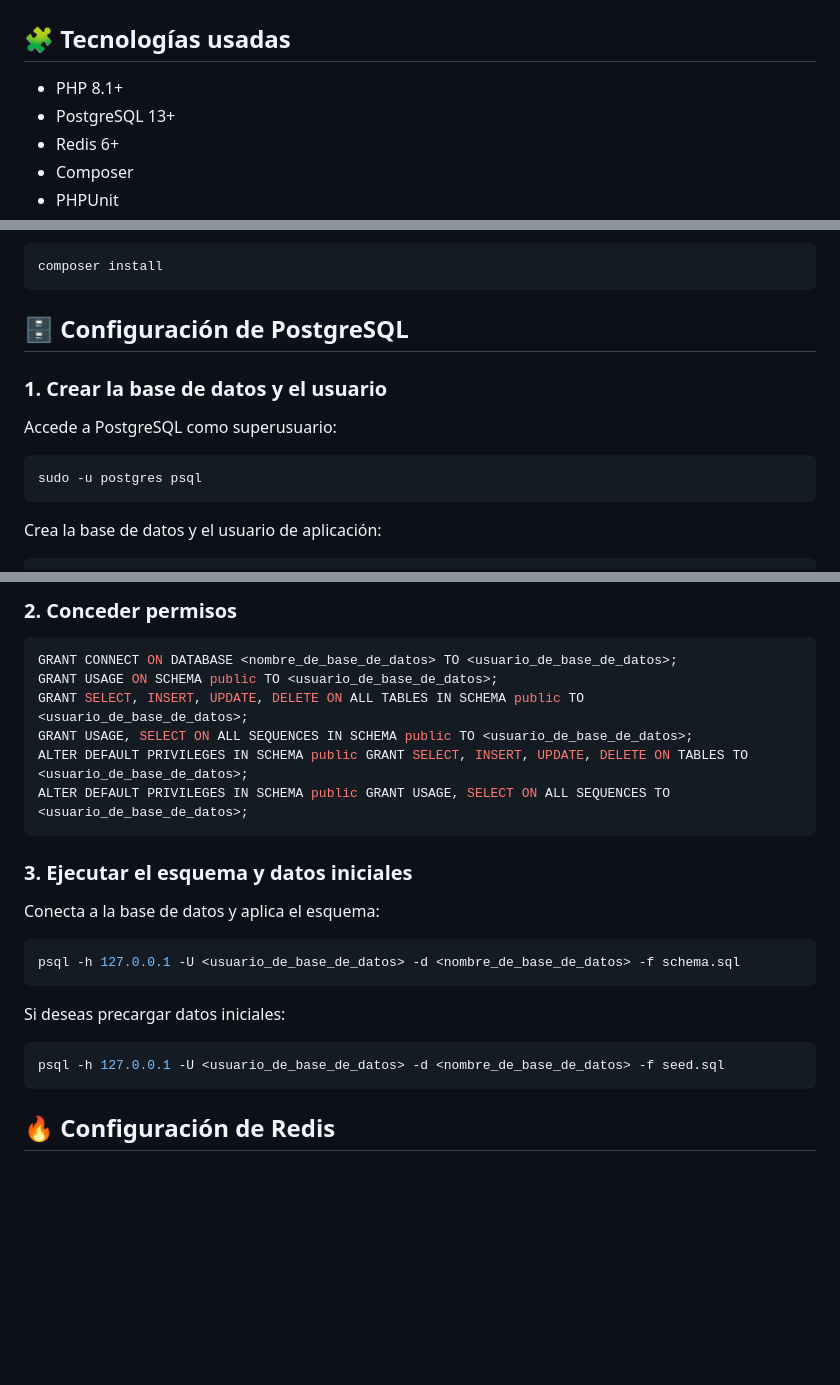
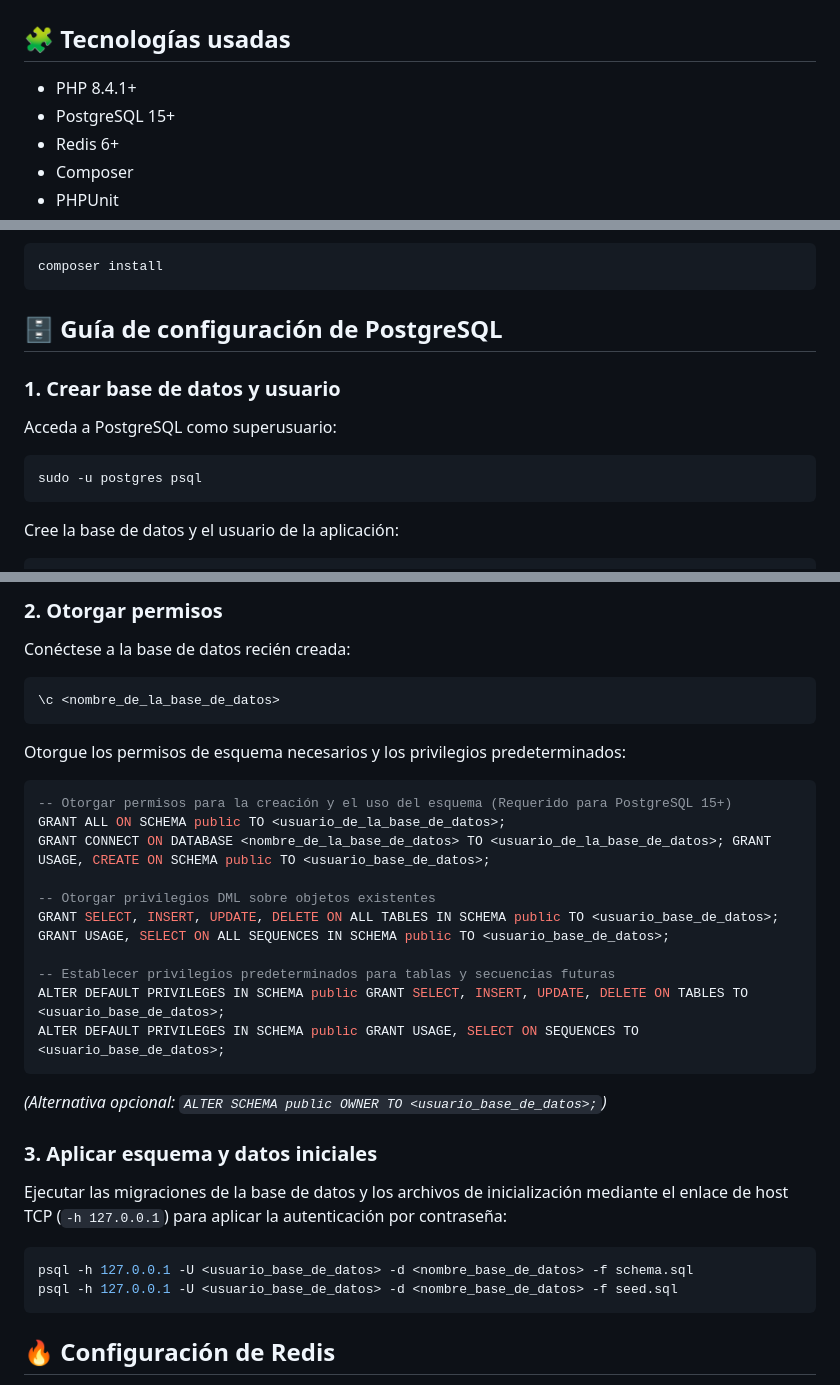
Before and after one commit to Akisolu/anonymous-feedback, a Markdown page: README.es.md, 3 parts joined by grey strips. GitHub-like rendering; blank space fills up the shorter version.

Commit message:
docs(readme's): update postgreSQL (#6)
PostgreSQL version updated to 15+ in README.md
PostgreSQL version updated to 15+ in README.es.md

````diff
--- a/README.es.md
+++ b/README.es.md
@@ -12,8 +12,8 @@ Este proyecto se encuentra actualmente en una fase activa de desarrollo y refact
 
 ## 🧩 Tecnologías usadas
 
-- PHP 8.1+
-- PostgreSQL 13+
+- PHP 8.4.1+
+- PostgreSQL 15+
 - Redis 6+
 - Composer
 - PHPUnit
@@ -91,16 +91,16 @@ bash scripts/setup.sh
 composer install
 ```
 
-## 🗄️ Configuración de PostgreSQL
+## 🗄️ Guía de configuración de PostgreSQL
 
-### 1. Crear la base de datos y el usuario
+### 1. Crear base de datos y usuario
 
-Accede a PostgreSQL como superusuario:
+Acceda a PostgreSQL como superusuario:
 
 ```bash
 sudo -u postgres psql
 ```
 
-Crea la base de datos y el usuario de aplicación:
+Cree la base de datos y el usuario de la aplicación:
 
 ```sql
@@ -109,28 +109,38 @@ CREATE USER <usuario_de_base_de_datos> WITH PASSWORD '<contraseña_segura>';
 ```
 
-### 2. Conceder permisos
+### 2. Otorgar permisos
+
+Conéctese a la base de datos recién creada:
 
 ```sql
-GRANT CONNECT ON DATABASE <nombre_de_base_de_datos> TO <usuario_de_base_de_datos>;
-GRANT USAGE ON SCHEMA public TO <usuario_de_base_de_datos>;
-GRANT SELECT, INSERT, UPDATE, DELETE ON ALL TABLES IN SCHEMA public TO <usuario_de_base_de_datos>;
-GRANT USAGE, SELECT ON ALL SEQUENCES IN SCHEMA public TO <usuario_de_base_de_datos>;
-ALTER DEFAULT PRIVILEGES IN SCHEMA public GRANT SELECT, INSERT, UPDATE, DELETE ON TABLES TO <usuario_de_base_de_datos>;
-ALTER DEFAULT PRIVILEGES IN SCHEMA public GRANT USAGE, SELECT ON ALL SEQUENCES TO <usuario_de_base_de_datos>;
+\c <nombre_de_la_base_de_datos>
 ```
 
-### 3. Ejecutar el esquema y datos iniciales
+Otorgue los permisos de esquema necesarios y los privilegios predeterminados:
 
-Conecta a la base de datos y aplica el esquema:
+```sql
+-- Otorgar permisos para la creación y el uso del esquema (Requerido para PostgreSQL 15+)
+GRANT ALL ON SCHEMA public TO <usuario_de_la_base_de_datos>;
+GRANT CONNECT ON DATABASE <nombre_de_la_base_de_datos> TO <usuario_de_la_base_de_datos>; GRANT USAGE, CREATE ON SCHEMA public TO <usuario_base_de_datos>;
+
+-- Otorgar privilegios DML sobre objetos existentes
+GRANT SELECT, INSERT, UPDATE, DELETE ON ALL TABLES IN SCHEMA public TO <usuario_base_de_datos>;
+GRANT USAGE, SELECT ON ALL SEQUENCES IN SCHEMA public TO <usuario_base_de_datos>;
+
+-- Establecer privilegios predeterminados para tablas y secuencias futuras
+ALTER DEFAULT PRIVILEGES IN SCHEMA public GRANT SELECT, INSERT, UPDATE, DELETE ON TABLES TO <usuario_base_de_datos>;
+ALTER DEFAULT PRIVILEGES IN SCHEMA public GRANT USAGE, SELECT ON SEQUENCES TO <usuario_base_de_datos>;
+```
+
+*(Alternativa opcional: `ALTER SCHEMA public OWNER TO <usuario_base_de_datos>;`)*
+
+### 3. Aplicar esquema y datos iniciales
+
+Ejecutar las migraciones de la base de datos y los archivos de inicialización mediante el enlace de host TCP (`-h 127.0.0.1`) para aplicar la autenticación por contraseña:
 
 ```bash
-psql -h 127.0.0.1 -U <usuario_de_base_de_datos> -d <nombre_de_base_de_datos> -f schema.sql
-```
-
-Si deseas precargar datos iniciales:
-
-```bash
-psql -h 127.0.0.1 -U <usuario_de_base_de_datos> -d <nombre_de_base_de_datos> -f seed.sql
+psql -h 127.0.0.1 -U <usuario_base_de_datos> -d <nombre_base_de_datos> -f schema.sql
+psql -h 127.0.0.1 -U <usuario_base_de_datos> -d <nombre_base_de_datos> -f seed.sql
 ```
 
 ## 🔥 Configuración de Redis
````
Also changed, not shown: other parts of README.es.md (+4 -4 lines), README.md (+27 -15 lines).
